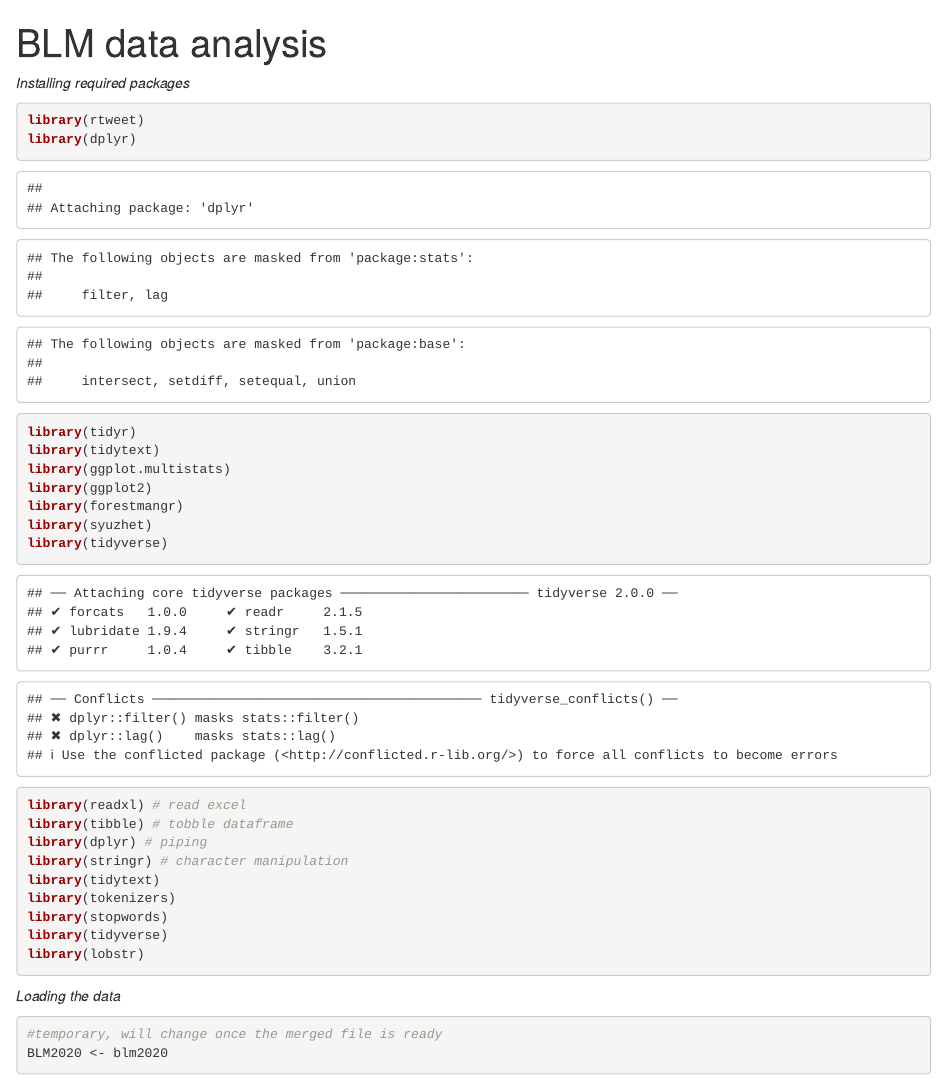
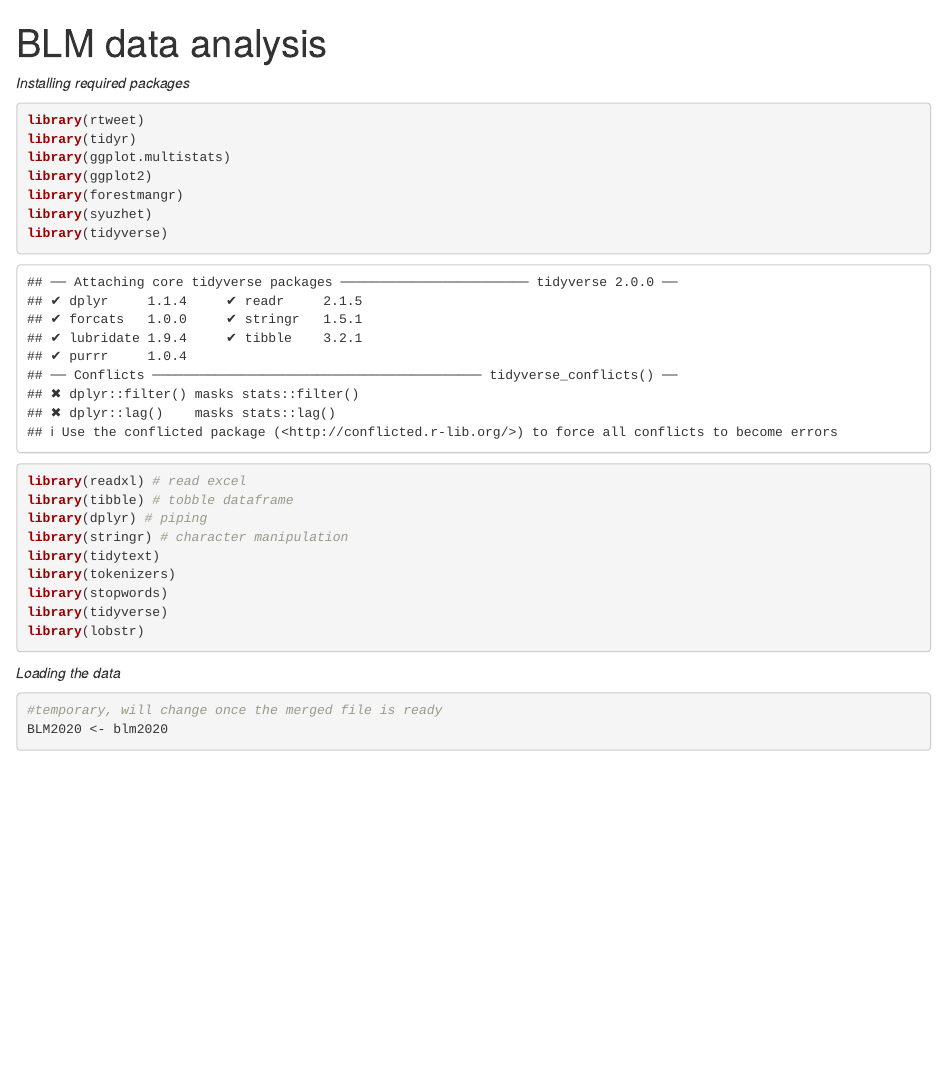
Before and after one commit to ingewerner/dprep-project, an R Markdown document (src/analysis/analysis.Rmd): the page in a window 1100 px wide, from its top. Rendered offline with R 4.5, knitr and Pandoc, with nearby package versions; some code elsewhere in the file could not run offline.

Commit message:
changes packages for analysis file

````diff
--- a/src/analysis/analysis.Rmd
+++ b/src/analysis/analysis.Rmd
@@ -7,9 +7,7 @@ output: html_notebook
 
 ```{r}
 library(rtweet)
-library(dplyr)
 library(tidyr)
-library(tidytext)
 library(ggplot.multistats)
 library(ggplot2)
 library(forestmangr)
````
Also changed, not shown: src/analysis/analysis.nb.html (added), 1 other file.
